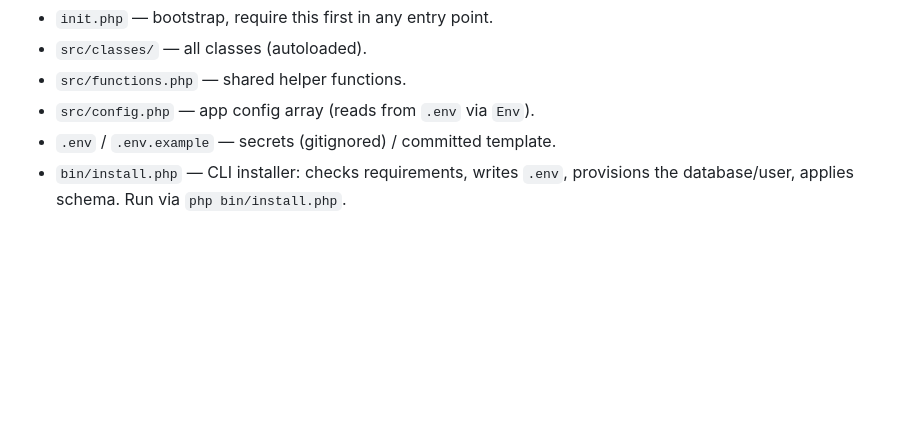
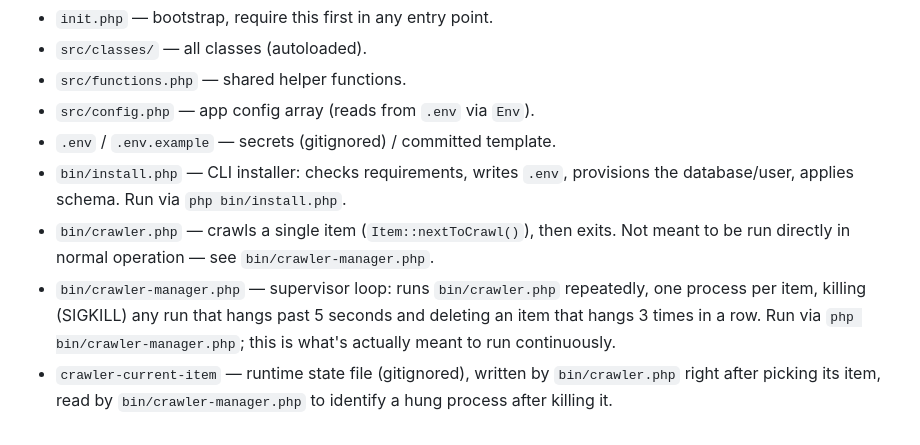
Before and after one commit to FedgeNo/DuskRail, a Markdown page: CLAUDE.md, the part around the change. GitHub-like rendering; blank space fills up the shorter version.

Commit message:
Document crawler-manager.php and crawler-current-item in CLAUDE.md

```diff
--- a/CLAUDE.md
+++ b/CLAUDE.md
@@ -45,3 +45,6 @@ A search engine (crawler, index, and search interface) built from the ground up.
 - `src/config.php` — app config array (reads from `.env` via `Env`).
 - `.env` / `.env.example` — secrets (gitignored) / committed template.
 - `bin/install.php` — CLI installer: checks requirements, writes `.env`, provisions the database/user, applies schema. Run via `php bin/install.php`.
+- `bin/crawler.php` — crawls a single item (`Item::nextToCrawl()`), then exits. Not meant to be run directly in normal operation — see `bin/crawler-manager.php`.
+- `bin/crawler-manager.php` — supervisor loop: runs `bin/crawler.php` repeatedly, one process per item, killing (SIGKILL) any run that hangs past 5 seconds and deleting an item that hangs 3 times in a row. Run via `php bin/crawler-manager.php`; this is what's actually meant to run continuously.
+- `crawler-current-item` — runtime state file (gitignored), written by `bin/crawler.php` right after picking its item, read by `bin/crawler-manager.php` to identify a hung process after killing it.
```
